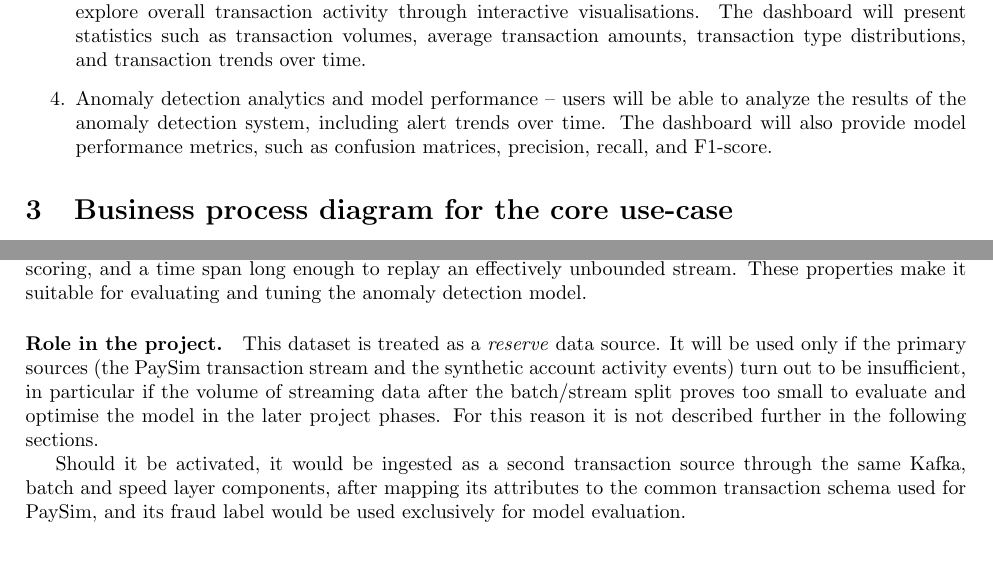
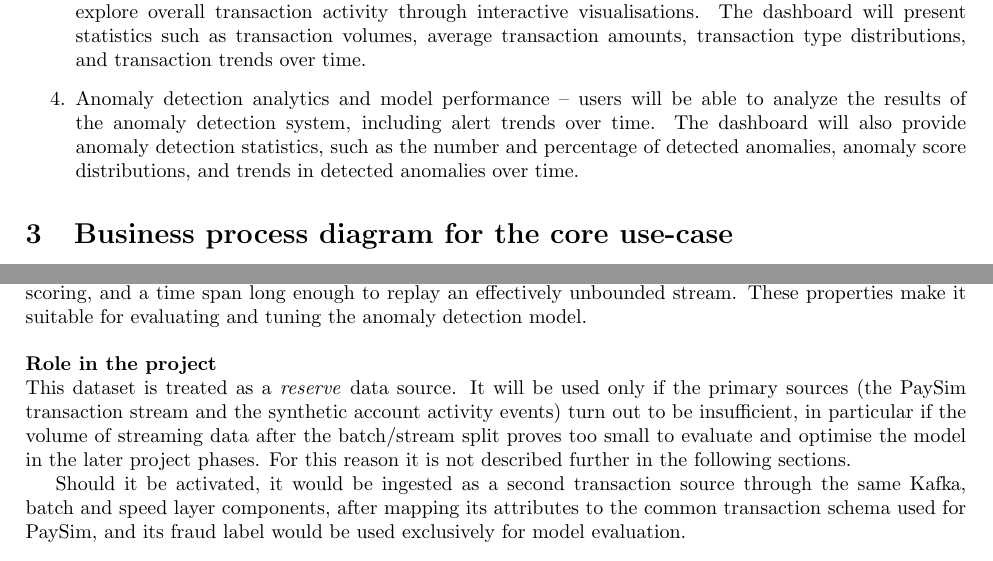
Before and after one commit to krukj/big-data-analytics, a LaTeX document (report.tex): two parts of pages 3 and 10 of 14, joined at a grey line, cut so that both start at the same text. Compiled offline with pdfLaTeX.

Commit message:
report: add minor fixes

```diff
--- a/report.tex
+++ b/report.tex
@@ -27,7 +27,7 @@
 \small Team: philodendron white measure \\
 \vspace{0.3em}
 \small Project manager: Nadia Serafin}
-\date{}
+\date{October 2026}
 
 \begin{document}
 \maketitle
@@ -51,7 +51,7 @@ From the user's perspective, the system will provide the following functionaliti
     \item Real-time transaction monitoring -- users will be able to observe incoming financial transactions and their anomaly risk prediction.
     \item Anomaly detection and alerts -- transactions identified as suspicious will be highlighted and presented in a dedicated alert section, drawing users' attention to those suspicious activities.
     \item Transaction investigation and statistics -- users will be able to examine individual transactions and explore overall transaction activity through interactive visualisations. The dashboard will present statistics such as transaction volumes, average transaction amounts, transaction type distributions, and transaction trends over time.
-    \item Anomaly detection analytics and model performance -- users will be able to analyze the results of the anomaly detection system, including alert trends over time. The dashboard will also provide model performance metrics, such as confusion matrices, precision, recall, and F1-score.
+    \item Anomaly detection analytics and model performance -- users will be able to analyze the results of the anomaly detection system, including alert trends over time. The dashboard will also provide anomaly detection statistics, such as the number and percentage of detected anomalies, anomaly score distributions, and trends in detected anomalies over time.
 \end{enumerate}
 
 
@@ -350,12 +350,10 @@ listed in Table~\ref{tab:tabformer}.
 Compared with PaySim, this dataset provides a dense transaction history for every user (on average more than ten
 thousand transactions per user), a per-transaction label that matches transaction-level anomaly scoring, and a time
 span long enough to replay an effectively unbounded stream. These properties make it suitable for evaluating and
-tuning the anomaly detection model.
+tuning the anomaly detection model.\\
 
-\paragraph{Role in the project.} This dataset is treated as a \emph{reserve} data source. It will be used only if the
- primary sources (the PaySim transaction stream and the synthetic account activity events) turn out to be insufficient,
- in particular if the volume of streaming data after the batch/stream split proves too small to evaluate and optimise
- the model in the later project phases. For this reason it is not described further in the following sections.
+\noindent \textbf{Role in the project}\\
+This dataset is treated as a \emph{reserve} data source. It will be used only if the primary sources (the PaySim transaction stream and the synthetic account activity events) turn out to be insufficient,  in particular if the volume of streaming data after the batch/stream split proves too small to evaluate and optimise the model in the later project phases. For this reason it is not described further in the following sections.
 
 Should it be activated, it would be ingested as a second transaction source through the same Kafka, batch and speed layer components, after mapping its
 attributes to the common transaction schema used for PaySim, and its fraud label would be used exclusively for model
```
Also changed, not shown: report.tex (6 more changed lines).
